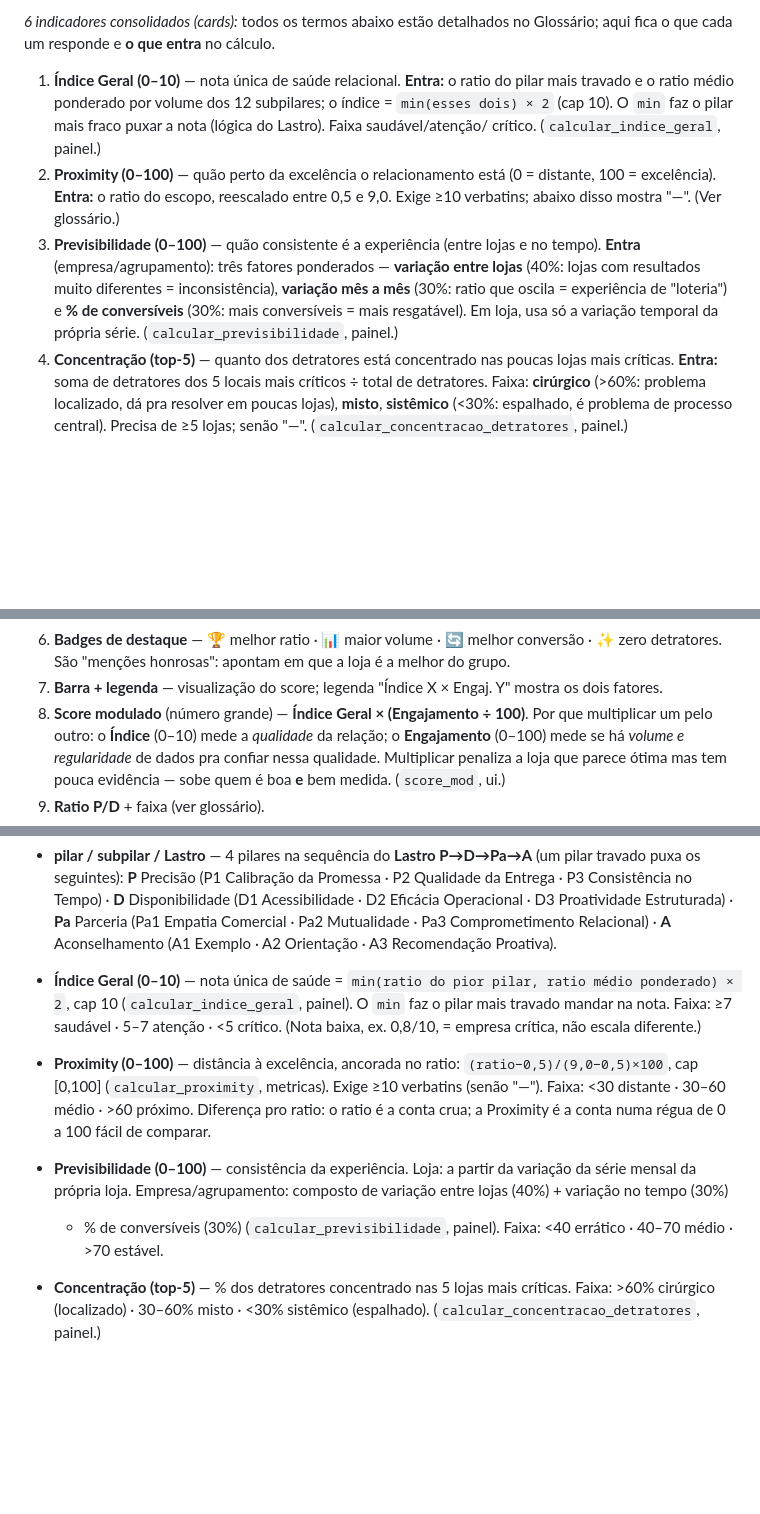
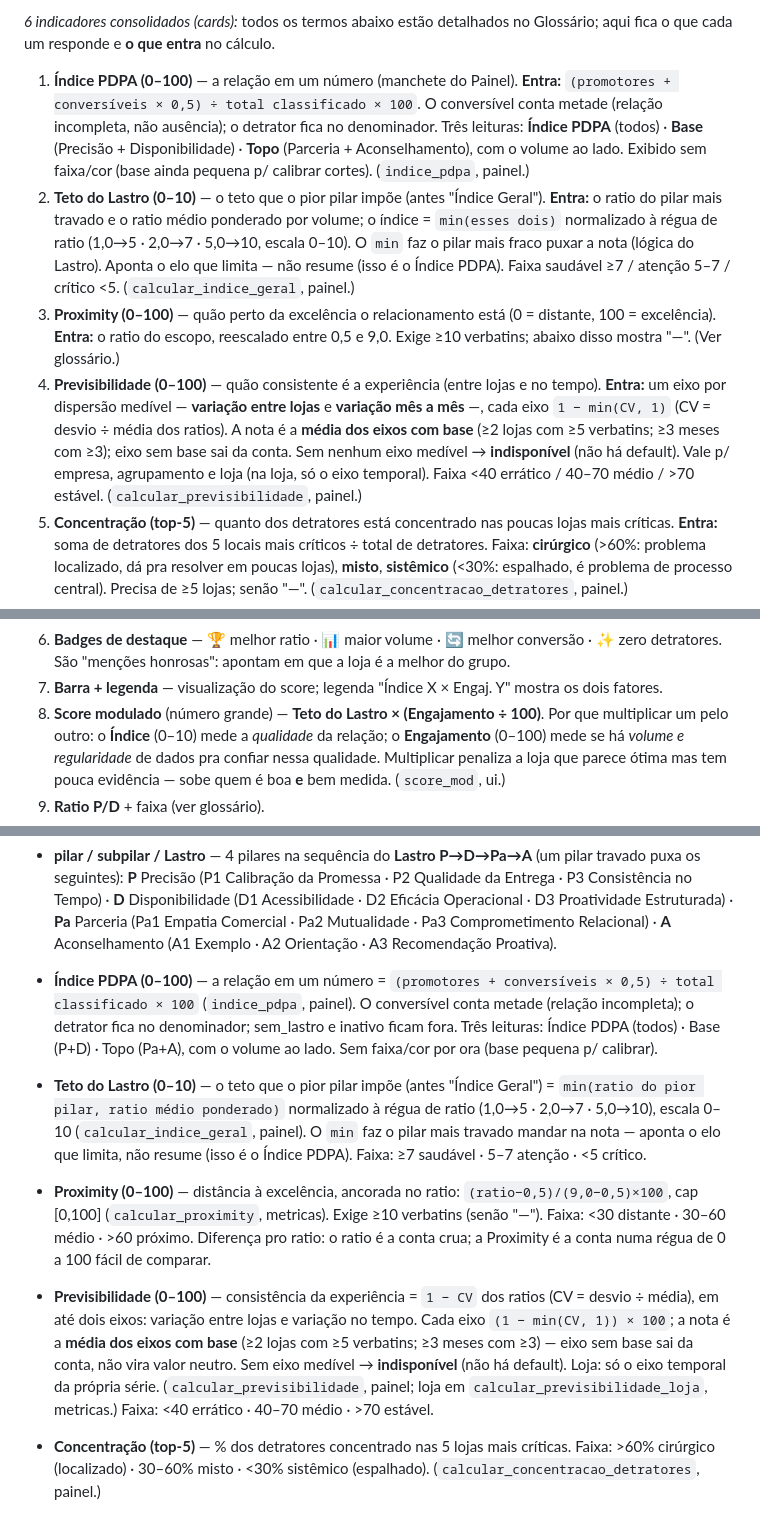
Before and after one commit to adaquinosud/pdpa-v3, a Markdown page: docs/DESCRITIVO_EXPLORAR.md, 3 parts joined by grey strips. Rendered like a GitHub page; blank space fills up the shorter version.

Commit message:
docs(manual): sincroniza /manual com as fórmulas reais (mentia há 3 frentes)
O Manual do Explorar in-app (docs/DESCRITIVO_EXPLORAR.md, servido em /manual)
drifitou do código: ensinava o Índice com ×2 (removido em 3cf412f) e a
Previsibilidade com "conversíveis 30%" + pesos 40/30/30 (removidos em 90b9fb8/
cf0ed30). Usuário que abrisse o manual lia a versão errada da tela.

Corrige, nos dois lugares (lista rápida ~l.37 + glossário ~l.955):
- Índice Geral → Teto do Lastro: nome + fórmula min(pior,média) normalizado à
  régua (1→5 · 2→7 · 5→10), sem o ×2.
- Previsibilidade: 1 − min(CV,1) por eixo, média dos eixos COM BASE, None quando
  nenhum medível, sem /2 e sem conversíveis — empresa e loja.
- Seção nova do Índice PDPA (a manchete de 4744c9f).
- Renomeia "Índice Geral" → "Teto do Lastro" nas demais menções (score
  modulado, simulação, contexto IA).
- Proximity intocado (não mudou em prod); "Score modulado" mantém a fórmula
  × Engajamento (muda no reorder do Leaderboard).

Fonte canônica (data/PDPA_Manual_Operacao_v3.docx) é editada à parte pelo dono.

Co-Authored-By: Claude Opus 4.8 (1M context) <noreply@anthropic.com>

```diff
--- a/docs/DESCRITIVO_EXPLORAR.md
+++ b/docs/DESCRITIVO_EXPLORAR.md
@@ -34,18 +34,25 @@ demanda) que percorre os pilares na ordem P→D→Pa→A e conta a história do
 
 *6 indicadores consolidados (cards):* todos os termos abaixo estão detalhados no Glossário; aqui
 fica o que cada um responde e **o que entra** no cálculo.
-1. **Índice Geral (0–10)** — nota única de saúde relacional. **Entra:** o ratio do pilar mais
-   travado e o ratio médio ponderado por volume dos 12 subpilares; o índice = `min(esses dois) × 2`
-   (cap 10). O `min` faz o pilar mais fraco puxar a nota (lógica do Lastro). Faixa saudável/atenção/
-   crítico. (`calcular_indice_geral`, painel.)
-2. **Proximity (0–100)** — quão perto da excelência o relacionamento está (0 = distante, 100 =
+1. **Índice PDPA (0–100)** — a relação em um número (manchete do Painel). **Entra:** `(promotores +
+   conversíveis × 0,5) ÷ total classificado × 100`. O conversível conta metade (relação incompleta,
+   não ausência); o detrator fica no denominador. Três leituras: **Índice PDPA** (todos) · **Base**
+   (Precisão + Disponibilidade) · **Topo** (Parceria + Aconselhamento), com o volume ao lado. Exibido
+   sem faixa/cor (base ainda pequena p/ calibrar cortes). (`indice_pdpa`, painel.)
+2. **Teto do Lastro (0–10)** — o teto que o pior pilar impõe (antes "Índice Geral"). **Entra:** o ratio
+   do pilar mais travado e o ratio médio ponderado por volume; o índice = `min(esses dois)` normalizado
+   à régua de ratio (1,0→5 · 2,0→7 · 5,0→10, escala 0–10). O `min` faz o pilar mais fraco puxar a nota
+   (lógica do Lastro). Aponta o elo que limita — não resume (isso é o Índice PDPA). Faixa saudável ≥7 /
+   atenção 5–7 / crítico <5. (`calcular_indice_geral`, painel.)
+3. **Proximity (0–100)** — quão perto da excelência o relacionamento está (0 = distante, 100 =
    excelência). **Entra:** o ratio do escopo, reescalado entre 0,5 e 9,0. Exige ≥10 verbatins;
    abaixo disso mostra "—". (Ver glossário.)
-3. **Previsibilidade (0–100)** — quão consistente é a experiência (entre lojas e no tempo). **Entra**
-   (empresa/agrupamento): três fatores ponderados — **variação entre lojas** (40%: lojas com
-   resultados muito diferentes = inconsistência), **variação mês a mês** (30%: ratio que oscila =
-   experiência de "loteria") e **% de conversíveis** (30%: mais conversíveis = mais resgatável). Em
-   loja, usa só a variação temporal da própria série. (`calcular_previsibilidade`, painel.)
+4. **Previsibilidade (0–100)** — quão consistente é a experiência (entre lojas e no tempo). **Entra:**
+   um eixo por dispersão medível — **variação entre lojas** e **variação mês a mês** —, cada eixo
+   `1 − min(CV, 1)` (CV = desvio ÷ média dos ratios). A nota é a **média dos eixos com base** (≥2 lojas
+   com ≥5 verbatins; ≥3 meses com ≥3); eixo sem base sai da conta. Sem nenhum eixo medível → **indisponível**
+   (não há default). Vale p/ empresa, agrupamento e loja (na loja, só o eixo temporal). Faixa <40 errático
+   / 40–70 médio / >70 estável. (`calcular_previsibilidade`, painel.)
 4. **Concentração (top-5)** — quanto dos detratores está concentrado nas poucas lojas mais críticas.
    **Entra:** soma de detratores dos 5 locais mais críticos ÷ total de detratores. Faixa: **cirúrgico**
    (>60%: problema localizado, dá pra resolver em poucas lojas), **misto**, **sistêmico** (<30%:
@@ -126,7 +133,7 @@ avaliações não vale o mesmo que outra "ótima" com 200). Fonte: `_explorar_le
 6. **Badges de destaque** — 🏆 melhor ratio · 📊 maior volume · 🔄 melhor conversão · ✨ zero detratores.
    São "menções honrosas": apontam em que a loja é a melhor do grupo.
 7. **Barra + legenda** — visualização do score; legenda "Índice X × Engaj. Y" mostra os dois fatores.
-8. **Score modulado** (número grande) — **Índice Geral × (Engajamento ÷ 100)**. Por que multiplicar um
+8. **Score modulado** (número grande) — **Teto do Lastro × (Engajamento ÷ 100)**. Por que multiplicar um
    pelo outro: o **Índice** (0–10) mede a *qualidade* da relação; o **Engajamento** (0–100) mede se há
    *volume e regularidade* de dados pra confiar nessa qualidade. Multiplicar penaliza a loja que parece
    ótima mas tem pouca evidência — sobe quem é boa **e** bem medida. (`score_mod`, ui.)
@@ -952,19 +959,27 @@ o texto + contexto e devolve 1 das 6 + confiança. O usuário pode trocar no dro
   Estruturada) · **Pa** Parceria (Pa1 Empatia Comercial · Pa2 Mutualidade · Pa3 Comprometimento
   Relacional) · **A** Aconselhamento (A1 Exemplo · A2 Orientação · A3 Recomendação Proativa).
 
-- **Índice Geral (0–10)** — nota única de saúde = `min(ratio do pior pilar, ratio médio ponderado) × 2`,
-  cap 10 (`calcular_indice_geral`, painel). O `min` faz o pilar mais travado mandar na nota. Faixa: ≥7
-  saudável · 5–7 atenção · <5 crítico. (Nota baixa, ex. 0,8/10, = empresa crítica, não escala diferente.)
+- **Índice PDPA (0–100)** — a relação em um número = `(promotores + conversíveis × 0,5) ÷ total
+  classificado × 100` (`indice_pdpa`, painel). O conversível conta metade (relação incompleta); o
+  detrator fica no denominador; sem_lastro e inativo ficam fora. Três leituras: Índice PDPA (todos) ·
+  Base (P+D) · Topo (Pa+A), com o volume ao lado. Sem faixa/cor por ora (base pequena p/ calibrar).
+
+- **Teto do Lastro (0–10)** — o teto que o pior pilar impõe (antes "Índice Geral") =
+  `min(ratio do pior pilar, ratio médio ponderado)` normalizado à régua de ratio (1,0→5 · 2,0→7 · 5,0→10),
+  escala 0–10 (`calcular_indice_geral`, painel). O `min` faz o pilar mais travado mandar na nota — aponta
+  o elo que limita, não resume (isso é o Índice PDPA). Faixa: ≥7 saudável · 5–7 atenção · <5 crítico.
 
 - **Proximity (0–100)** — distância à excelência, ancorada no ratio: `(ratio−0,5)/(9,0−0,5)×100`, cap
   [0,100] (`calcular_proximity`, metricas). Exige ≥10 verbatins (senão "—"). Faixa: <30 distante · 30–60
   médio · >60 próximo. Diferença pro ratio: o ratio é a conta crua; a Proximity é a conta numa régua de
   0 a 100 fácil de comparar.
 
-- **Previsibilidade (0–100)** — consistência da experiência. Loja: a partir da variação da série mensal
-  da própria loja. Empresa/agrupamento: composto de variação entre lojas (40%) + variação no tempo (30%)
-  + % de conversíveis (30%) (`calcular_previsibilidade`, painel). Faixa: <40 errático · 40–70 médio · >70
-  estável.
+- **Previsibilidade (0–100)** — consistência da experiência = `1 − CV` dos ratios (CV = desvio ÷ média),
+  em até dois eixos: variação entre lojas e variação no tempo. Cada eixo `(1 − min(CV, 1)) × 100`; a nota
+  é a **média dos eixos com base** (≥2 lojas com ≥5 verbatins; ≥3 meses com ≥3) — eixo sem base sai da
+  conta, não vira valor neutro. Sem eixo medível → **indisponível** (não há default). Loja: só o eixo
+  temporal da própria série. (`calcular_previsibilidade`, painel; loja em `calcular_previsibilidade_loja`,
+  metricas.) Faixa: <40 errático · 40–70 médio · >70 estável.
 
 - **Concentração (top-5)** — % dos detratores concentrado nas 5 lojas mais críticas. Faixa: >60% cirúrgico
   (localizado) · 30–60% misto · <30% sistêmico (espalhado). (`calcular_concentracao_detratores`, painel.)
```
Also changed, not shown: other parts of docs/DESCRITIVO_EXPLORAR.md (+3 -3 lines).
